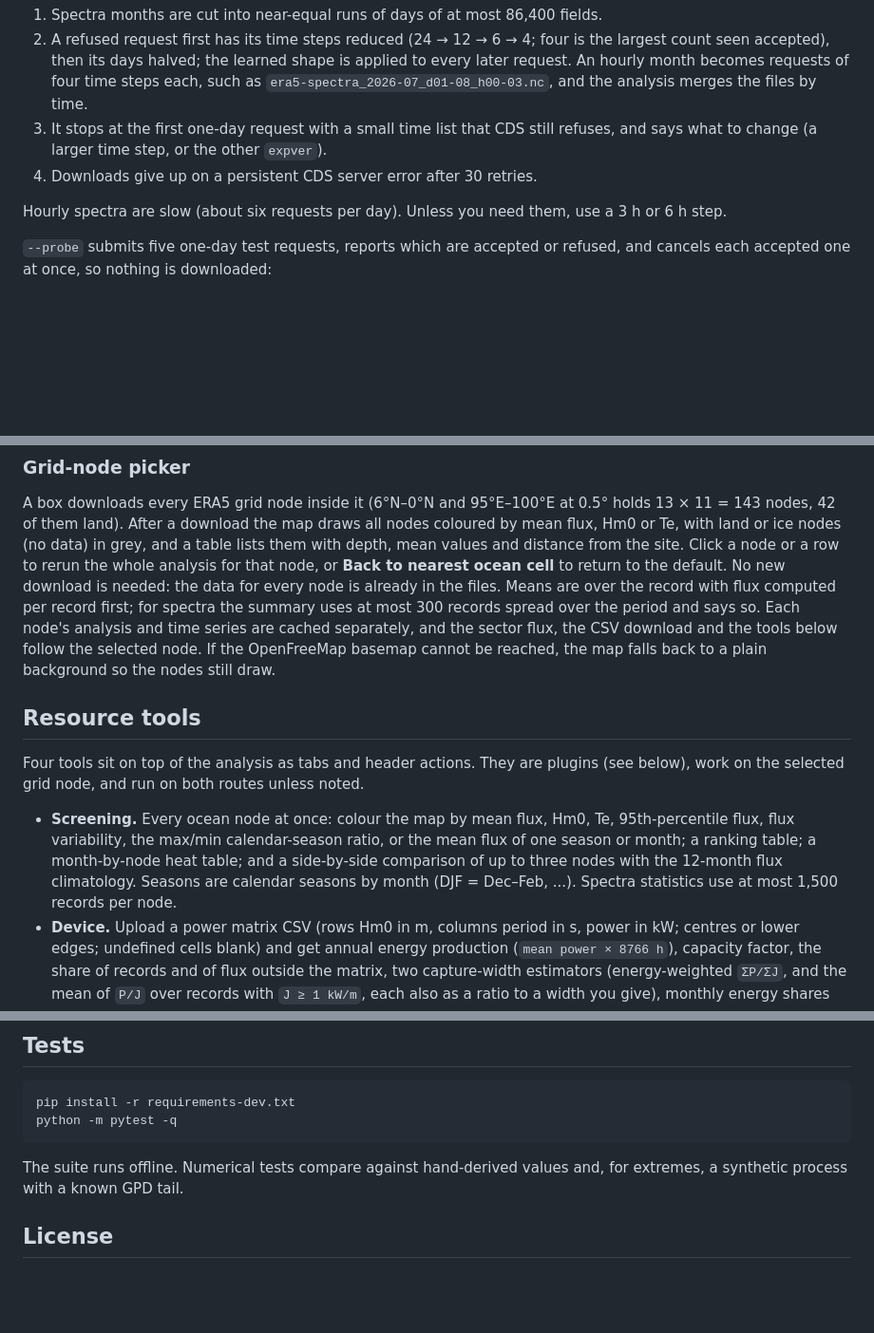
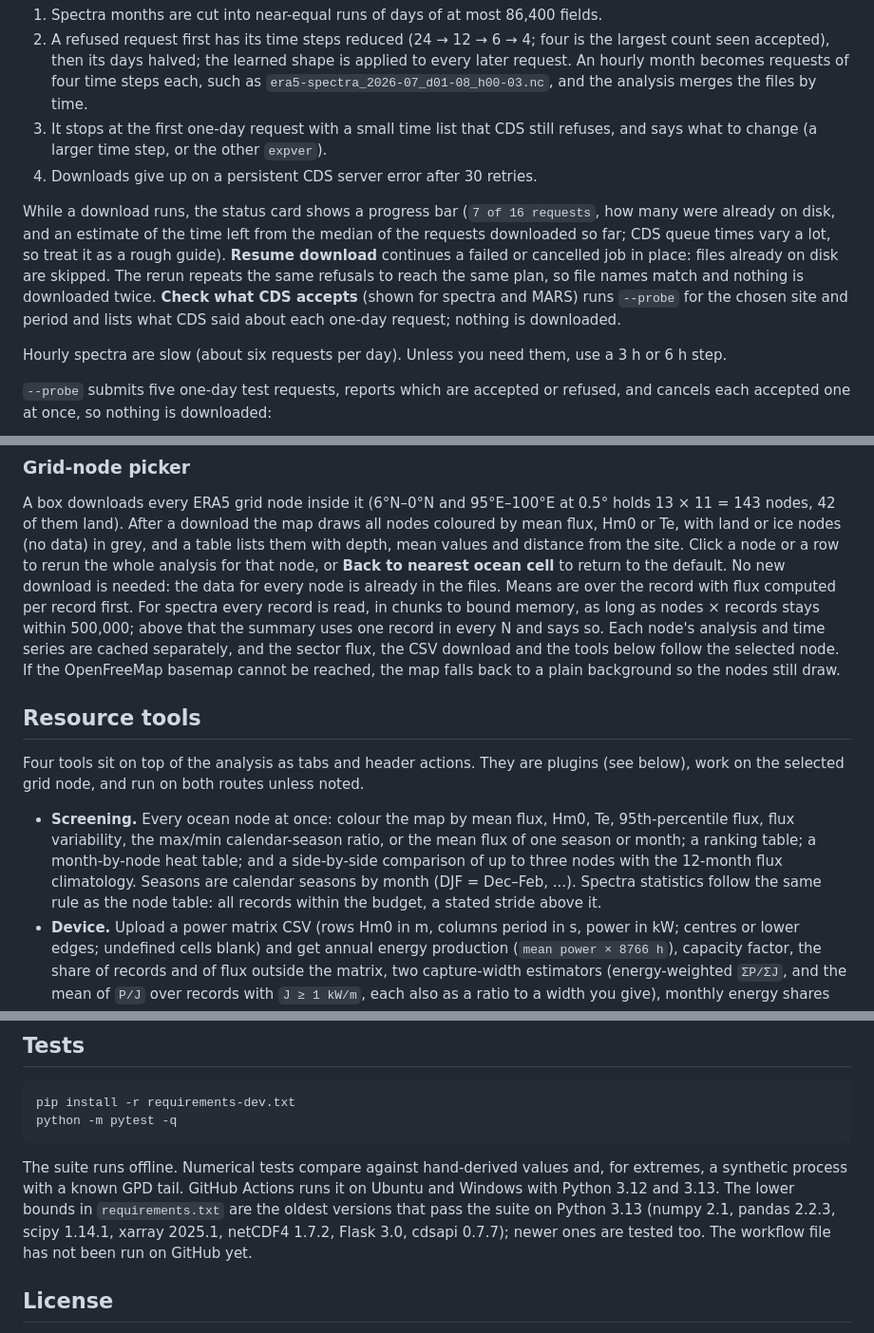
Before and after one commit to EinggrauMFW/ERA5-Site-Explorer, a Markdown page: README.md, 3 parts joined by grey strips. Shown at 95% size. GitHub-like rendering; blank space fills up the shorter version.

Commit message:
README and verification notes for progress, resume, probe, exact summaries and CI
Co-Authored-By: Claude Sonnet 5.5 <noreply@anthropic.com>

````diff
--- a/README.md
+++ b/README.md
@@ -126,6 +126,13 @@ known, so the fetcher adapts and remembers what CDS accepts for the rest of the
    change (a larger time step, or the other `expver`).
 4. Downloads give up on a persistent CDS server error after 30 retries.
 
+While a download runs, the status card shows a progress bar (`7 of 16 requests`, how many were already on
+disk, and an estimate of the time left from the median of the requests downloaded so far; CDS queue times
+vary a lot, so treat it as a rough guide). **Resume download** continues a failed or cancelled job in place:
+files already on disk are skipped. The rerun repeats the same refusals to reach the same plan, so file names
+match and nothing is downloaded twice. **Check what CDS accepts** (shown for spectra and MARS) runs `--probe`
+for the chosen site and period and lists what CDS said about each one-day request; nothing is downloaded.
+
 Hourly spectra are slow (about six requests per day). Unless you need them, use a 3 h or 6 h step.
 
 `--probe` submits five one-day test requests, reports which are accepted or refused, and cancels each
@@ -202,8 +209,9 @@ A box downloads every ERA5 grid node inside it (6°N–0°N and 95°E–100°E a
 ice nodes (no data) in grey, and a table lists them with depth, mean values and distance from the site.
 Click a node or a row to rerun the whole analysis for that node, or **Back to nearest ocean cell** to
 return to the default. No new download is needed: the data for every node is already in the files. Means
-are over the record with flux computed per record first; for spectra the summary uses at most 300 records
-spread over the period and says so. Each node's analysis and time series are cached separately, and the
+are over the record with flux computed per record first. For spectra every record is read, in chunks to
+bound memory, as long as nodes × records stays within 500,000; above that the summary uses one record in
+every N and says so. Each node's analysis and time series are cached separately, and the
 sector flux, the CSV download and the tools below follow the selected node. If the OpenFreeMap basemap
 cannot be reached, the map falls back to a plain background so the nodes still draw.
 
@@ -215,8 +223,8 @@ the selected grid node, and run on both routes unless noted.
 - **Screening.** Every ocean node at once: colour the map by mean flux, Hm0, Te, 95th-percentile flux,
   flux variability, the max/min calendar-season ratio, or the mean flux of one season or month; a ranking
   table; a month-by-node heat table; and a side-by-side comparison of up to three nodes with the 12-month
-  flux climatology. Seasons are calendar seasons by month (DJF = Dec–Feb, ...). Spectra statistics use at
-  most 1,500 records per node.
+  flux climatology. Seasons are calendar seasons by month (DJF = Dec–Feb, ...). Spectra statistics follow
+  the same rule as the node table: all records within the budget, a stated stride above it.
 - **Device.** Upload a power matrix CSV (rows Hm0 in m, columns period in s, power in kW; centres or lower
   edges; undefined cells blank) and get annual energy production (`mean power × 8766 h`), capacity
   factor, the share of records and of flux outside the matrix, two capture-width estimators
@@ -307,7 +315,10 @@ python -m pytest -q
 ```
 
 The suite runs offline. Numerical tests compare against hand-derived values and, for extremes, a synthetic
-process with a known GPD tail.
+process with a known GPD tail. GitHub Actions runs it on Ubuntu and Windows with Python 3.12 and 3.13. The
+lower bounds in `requirements.txt` are the oldest versions that pass the suite on Python 3.13 (numpy 2.1,
+pandas 2.2.3, scipy 1.14.1, xarray 2025.1, netCDF4 1.7.2, Flask 3.0, cdsapi 0.7.7); newer ones are tested
+too. The workflow file has not been run on GitHub yet.
 
 ## License
 
````
Also changed, not shown: other parts of README.md (+3 -3 lines), docs/verification.md (+2 -0 lines).
